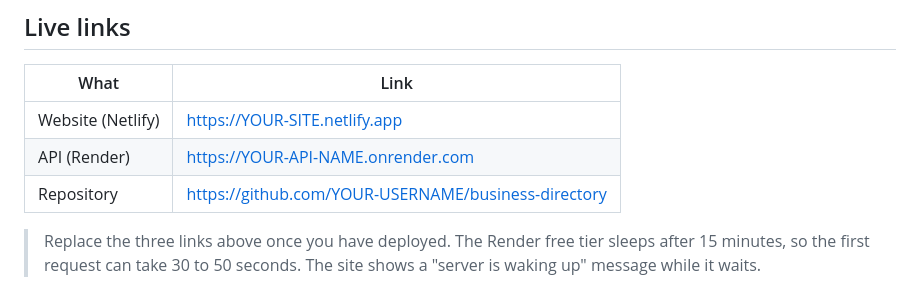
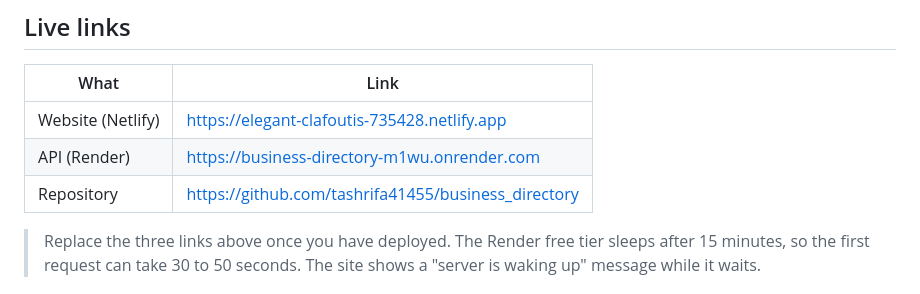
Before and after one commit to tashrifa41455/business_directory, a Markdown page: README.md, the part around the change. Drawn GitHub-style.

Commit message:
docs: update live links in README

```diff
--- a/README.md
+++ b/README.md
@@ -8,9 +8,9 @@ with no framework and no build step. The backend is a Node + Express + MongoDB A
 
 | What | Link |
 | --- | --- |
-| Website (Netlify) | https://YOUR-SITE.netlify.app |
-| API (Render) | https://YOUR-API-NAME.onrender.com |
-| Repository | https://github.com/YOUR-USERNAME/business-directory |
+| Website (Netlify) | https://elegant-clafoutis-735428.netlify.app |
+| API (Render) | https://business-directory-m1wu.onrender.com |
+| Repository |https://github.com/tashrifa41455/business_directory |
 
 > Replace the three links above once you have deployed. The Render free tier sleeps after
 > 15 minutes, so the first request can take 30 to 50 seconds. The site shows a
```
